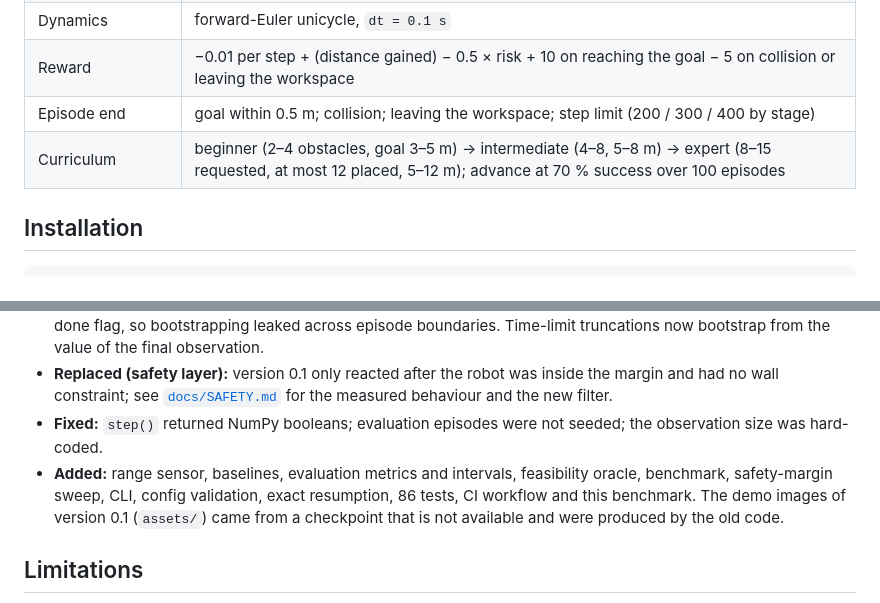
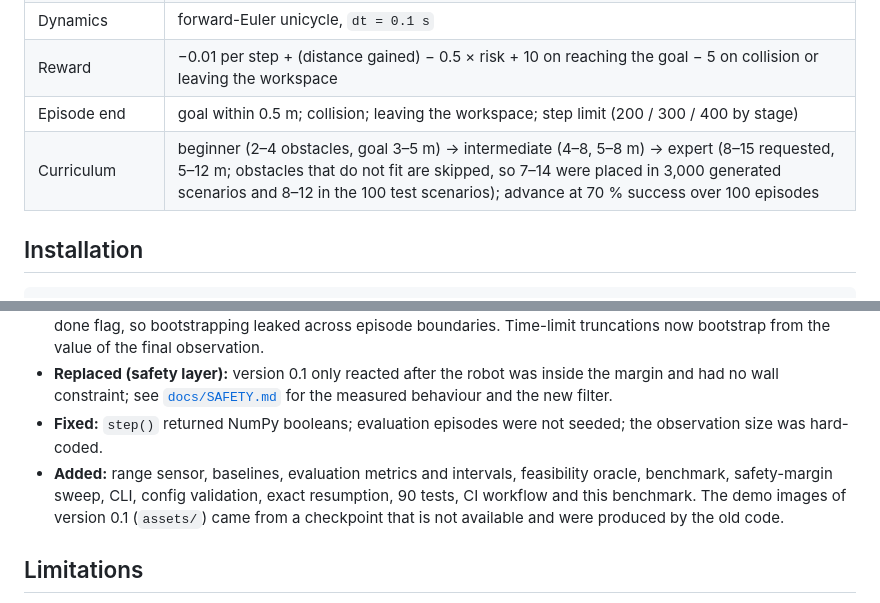
Before and after one commit to pouyapd/SafeNav-RL, a Markdown page: README.md, 2 parts joined by grey strips. Drawn GitHub-style.

```diff
--- a/README.md
+++ b/README.md
@@ -97,7 +98,7 @@ For every obstacle and wall, a barrier `h` measures the clearance left beyond th
 | Dynamics | forward-Euler unicycle, `dt = 0.1 s` |
 | Reward | −0.01 per step + (distance gained) − 0.5 × risk + 10 on reaching the goal − 5 on collision or leaving the workspace |
 | Episode end | goal within 0.5 m; collision; leaving the workspace; step limit (200 / 300 / 400 by stage) |
-| Curriculum | beginner (2–4 obstacles, goal 3–5 m) → intermediate (4–8, 5–8 m) → expert (8–15 requested, at most 12 placed, 5–12 m); advance at 70 % success over 100 episodes |
+| Curriculum | beginner (2–4 obstacles, goal 3–5 m) → intermediate (4–8, 5–8 m) → expert (8–15 requested, 5–12 m; obstacles that do not fit are skipped, so 7–14 were placed in 3,000 generated scenarios and 8–12 in the 100 test scenarios); advance at 70 % success over 100 episodes |
 
 ## Installation
 
@@ -172,7 +180,7 @@ SafeNav-RL/
 - **Fixed (GAE):** advantages used `dones[t+1]` for transition `t`, although the buffer stores each transition's own done flag, so bootstrapping leaked across episode boundaries. Time-limit truncations now bootstrap from the value of the final observation.
 - **Replaced (safety layer):** version 0.1 only reacted after the robot was inside the margin and had no wall constraint; see [`docs/SAFETY.md`](docs/SAFETY.md) for the measured behaviour and the new filter.
 - **Fixed:** `step()` returned NumPy booleans; evaluation episodes were not seeded; the observation size was hard-coded.
-- **Added:** range sensor, baselines, evaluation metrics and intervals, feasibility oracle, benchmark, safety-margin sweep, CLI, config validation, exact resumption, 86 tests, CI workflow and this benchmark. The demo images of version 0.1 (`assets/`) came from a checkpoint that is not available and were produced by the old code.
+- **Added:** range sensor, baselines, evaluation metrics and intervals, feasibility oracle, benchmark, safety-margin sweep, CLI, config validation, exact resumption, 90 tests, CI workflow and this benchmark. The demo images of version 0.1 (`assets/`) came from a checkpoint that is not available and were produced by the old code.
 
 ## Limitations
 
```
Also changed, not shown: other parts of README.md (+17 -9 lines).
